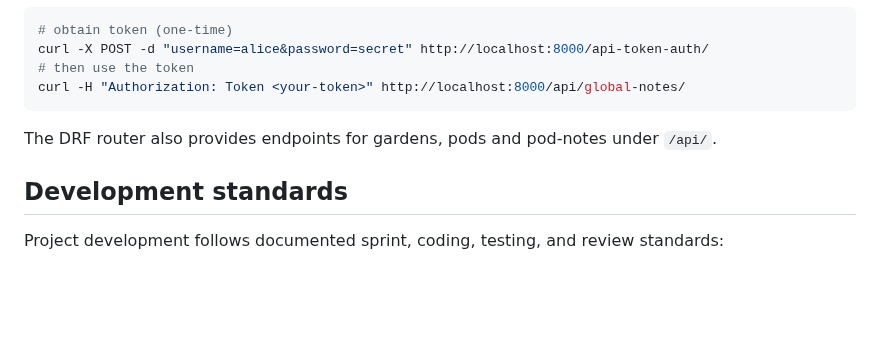
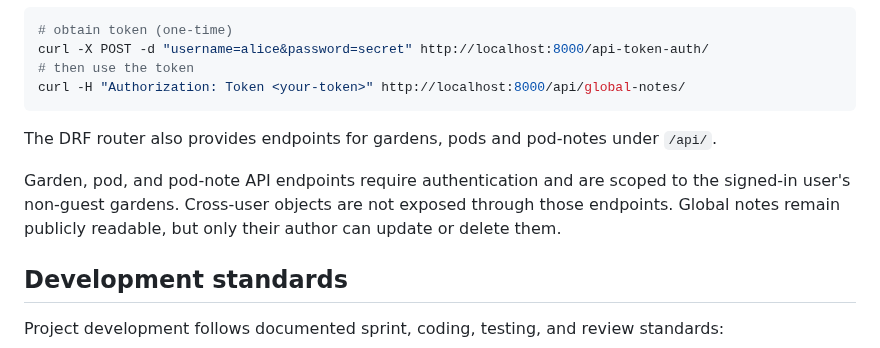
Before and after one commit to drakeg/smartgarden, a Markdown page: README.md, the part around the change. GitHub-like rendering; blank space fills up the shorter version.

Commit message:
Document API ownership boundaries

```diff
--- a/README.md
+++ b/README.md
@@ -339,6 +339,8 @@ curl -H "Authorization: Token <your-token>" http://localhost:8000/api/global-not
 
 The DRF router also provides endpoints for gardens, pods and pod-notes under `/api/`.
 
+Garden, pod, and pod-note API endpoints require authentication and are scoped to the signed-in user's non-guest gardens. Cross-user objects are not exposed through those endpoints. Global notes remain publicly readable, but only their author can update or delete them.
+
 ## Development standards
 
 Project development follows documented sprint, coding, testing, and review standards:
```
